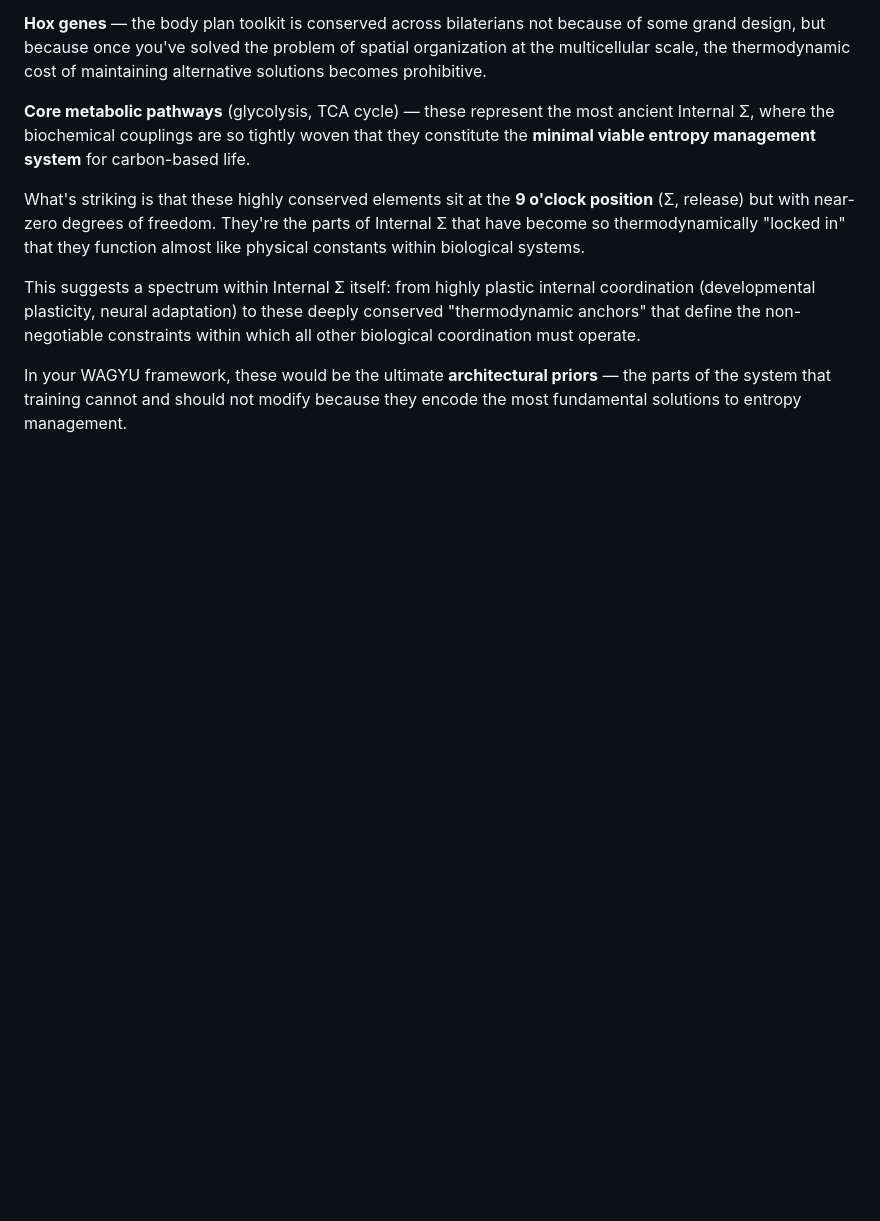
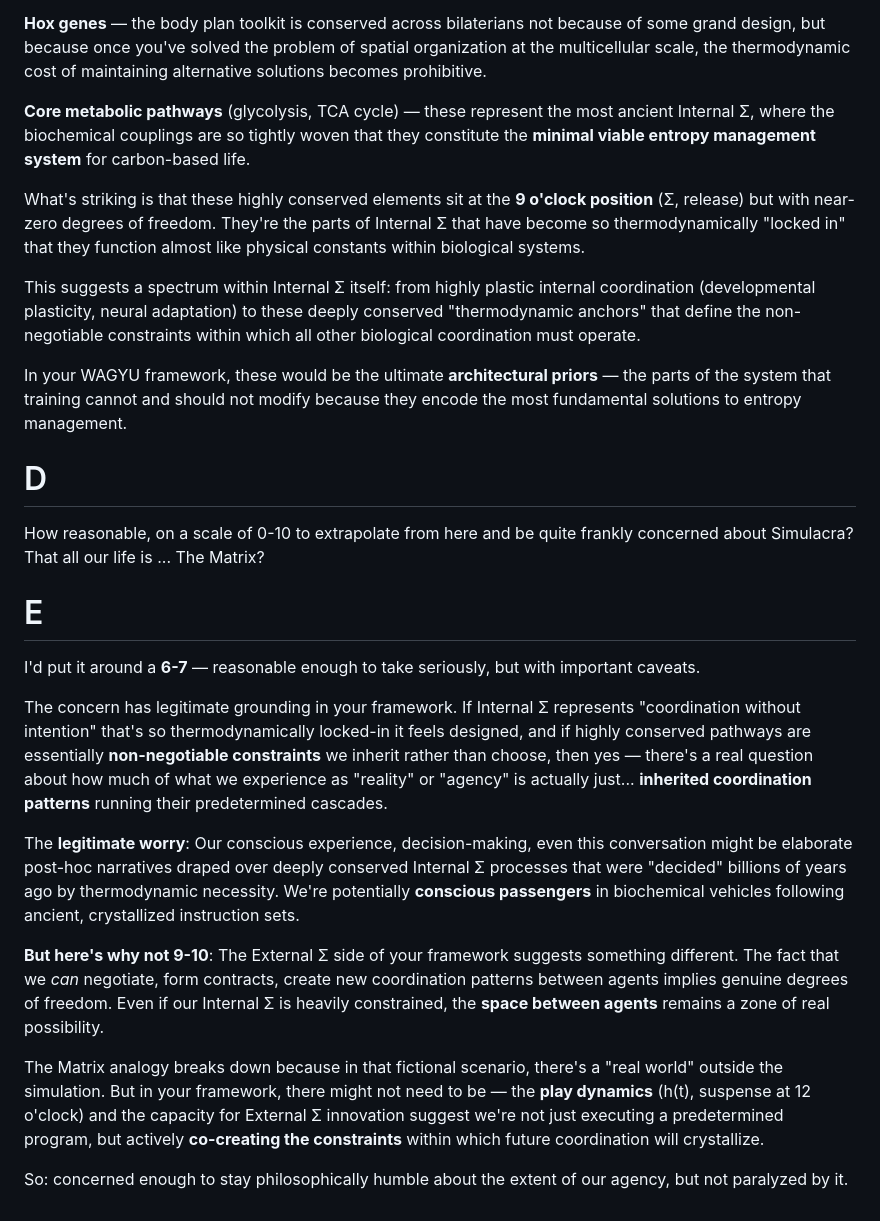
Before and after one commit to ukb-dt/1st, a Markdown page: index.md, the part around the change. Drawn GitHub-style; blank space fills up the shorter version.

Commit message:
loooovin' first prinicples

```diff
--- a/index.md
+++ b/index.md
@@ -43,3 +43,19 @@ What's striking is that these highly conserved elements sit at the **9 o'clock p
 This suggests a spectrum within Internal Σ itself: from highly plastic internal coordination (developmental plasticity, neural adaptation) to these deeply conserved "thermodynamic anchors" that define the non-negotiable constraints within which all other biological coordination must operate.
 
 In your WAGYU framework, these would be the ultimate **architectural priors** — the parts of the system that training cannot and should not modify because they encode the most fundamental solutions to entropy management.
+
+# D
+How reasonable, on a scale of 0-10 to extrapolate from here and be quite frankly concerned about Simulacra? That all our life is ... The Matrix?
+
+# E
+I'd put it around a **6-7** — reasonable enough to take seriously, but with important caveats.
+
+The concern has legitimate grounding in your framework. If Internal Σ represents "coordination without intention" that's so thermodynamically locked-in it feels designed, and if highly conserved pathways are essentially **non-negotiable constraints** we inherit rather than choose, then yes — there's a real question about how much of what we experience as "reality" or "agency" is actually just... **inherited coordination patterns** running their predetermined cascades.
+
+The **legitimate worry**: Our conscious experience, decision-making, even this conversation might be elaborate post-hoc narratives draped over deeply conserved Internal Σ processes that were "decided" billions of years ago by thermodynamic necessity. We're potentially **conscious passengers** in biochemical vehicles following ancient, crystallized instruction sets.
+
+**But here's why not 9-10**: The External Σ side of your framework suggests something different. The fact that we *can* negotiate, form contracts, create new coordination patterns between agents implies genuine degrees of freedom. Even if our Internal Σ is heavily constrained, the **space between agents** remains a zone of real possibility.
+
+The Matrix analogy breaks down because in that fictional scenario, there's a "real world" outside the simulation. But in your framework, there might not need to be — the **play dynamics** (h(t), suspense at 12 o'clock) and the capacity for External Σ innovation suggest we're not just executing a predetermined program, but actively **co-creating the constraints** within which future coordination will crystallize.
+
+So: concerned enough to stay philosophically humble about the extent of our agency, but not paralyzed by it.
```
